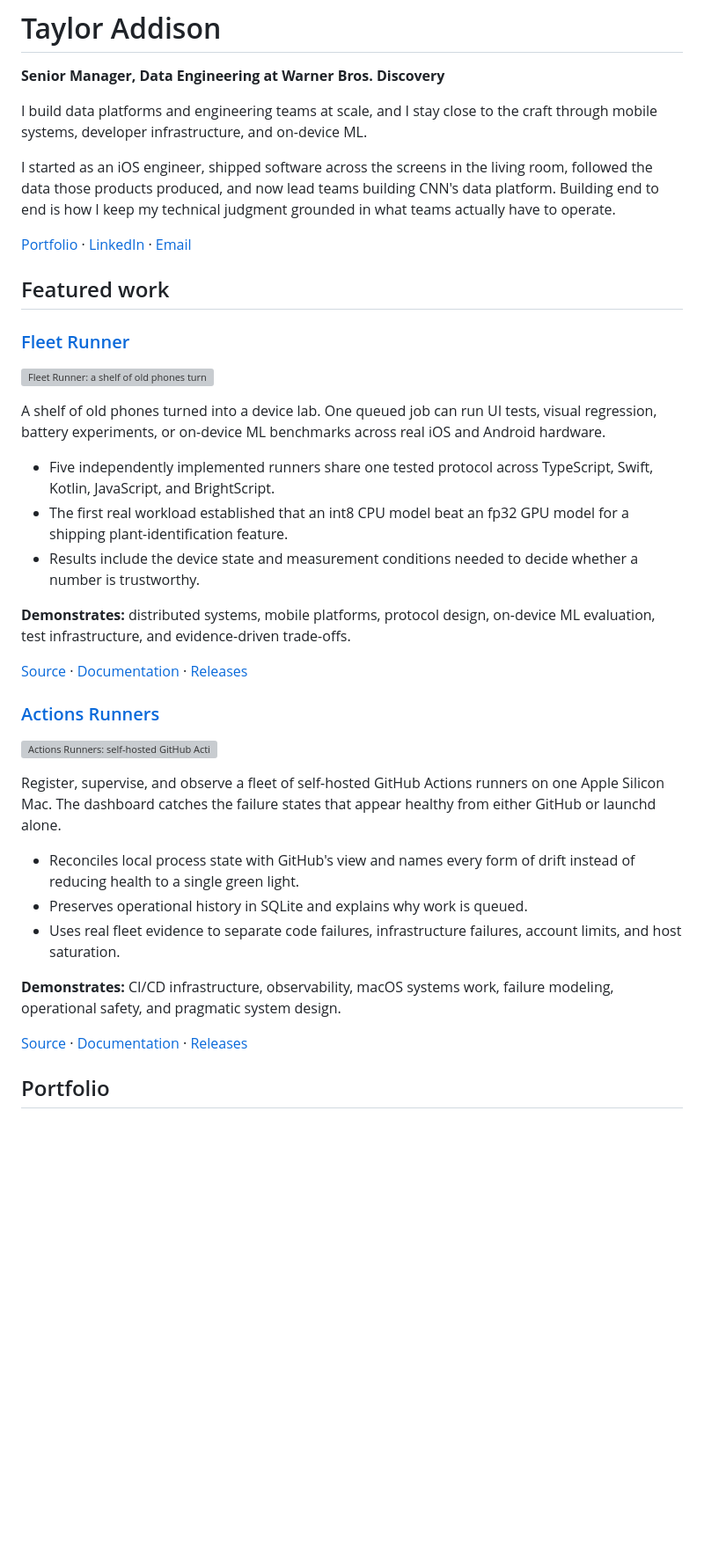
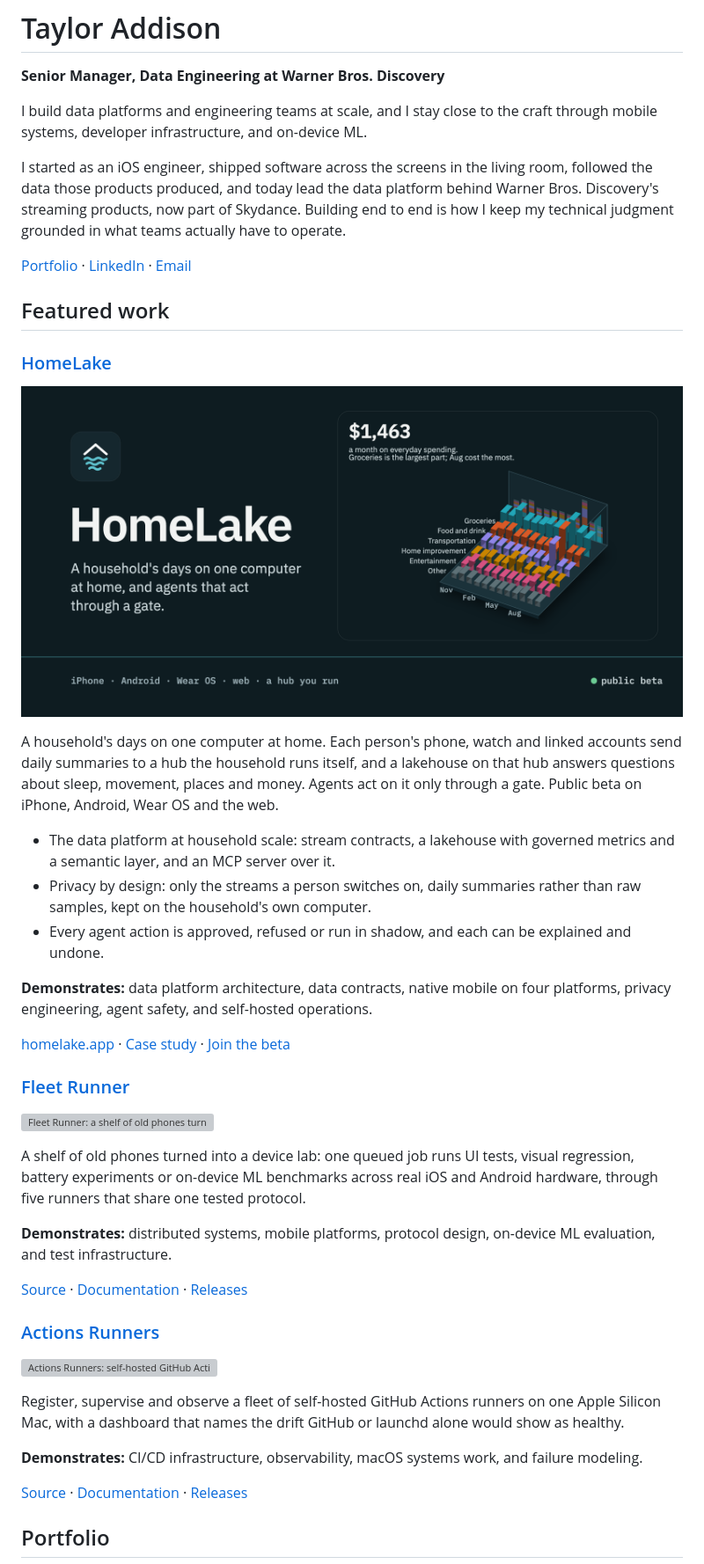
Before and after one commit to addisdev/addisdev, a Markdown page: README.md, the part around the change. Shown at 88% size. Rendered like a GitHub page; pictures changed too: docs/img/homelake-banner.png (added); blank space fills up the shorter version; grey boxes are pictures that could not be loaded.

Commit message:
Lead the profile with HomeLake
HomeLake first under Featured work with its banner (the money
Shadowbox from an invented year), Fleet Runner and Actions Runners
shortened, and the intro says the data platform behind WBD's streaming
products instead of CNN's.

Co-Authored-By: Claude Opus 5.5 <noreply@anthropic.com>

```diff
--- a/README.md
+++ b/README.md
@@ -6,9 +6,10 @@ I build data platforms and engineering teams at scale, and I stay close to the
 craft through mobile systems, developer infrastructure, and on-device ML.
 
 I started as an iOS engineer, shipped software across the screens in the living
-room, followed the data those products produced, and now lead teams building
-CNN's data platform. Building end to end is how I keep my technical judgment
-grounded in what teams actually have to operate.
+room, followed the data those products produced, and today lead the data
+platform behind Warner Bros. Discovery's streaming products, now part of
+Skydance. Building end to end is how I keep my technical judgment grounded in
+what teams actually have to operate.
 
 [Portfolio](https://tayloraddison.dev) ·
 [LinkedIn](https://www.linkedin.com/in/tayloraddison) ·
@@ -16,23 +17,40 @@ grounded in what teams actually have to operate.
 
 ## Featured work
 
+### [HomeLake](https://homelake.app)
+
+[![HomeLake: a household's days on one computer at home, and agents that act through a gate](docs/img/homelake-banner.png)](https://homelake.app)
+
+A household's days on one computer at home. Each person's phone, watch and
+linked accounts send daily summaries to a hub the household runs itself, and a
+lakehouse on that hub answers questions about sleep, movement, places and money.
+Agents act on it only through a gate. Public beta on iPhone, Android, Wear OS
+and the web.
+
+- The data platform at household scale: stream contracts, a lakehouse with
+  governed metrics and a semantic layer, and an MCP server over it.
+- Privacy by design: only the streams a person switches on, daily summaries
+  rather than raw samples, kept on the household's own computer.
+- Every agent action is approved, refused or run in shadow, and each can be
+  explained and undone.
+
+**Demonstrates:** data platform architecture, data contracts, native mobile on
+four platforms, privacy engineering, agent safety, and self-hosted operations.
+
+[homelake.app](https://homelake.app) ·
+[Case study](https://tayloraddison.dev/apps/homelake/) ·
+[Join the beta](https://homelake.app/beta)
+
 ### [Fleet Runner](https://github.com/addisdev/fleet-runner)
 
 [![Fleet Runner: a shelf of old phones turned into a device lab](https://raw.githubusercontent.com/addisdev/fleet-runner/main/docs/img/banner.png)](https://github.com/addisdev/fleet-runner)
 
-A shelf of old phones turned into a device lab. One queued job can run UI tests,
-visual regression, battery experiments, or on-device ML benchmarks across real
-iOS and Android hardware.
-
-- Five independently implemented runners share one tested protocol across
-  TypeScript, Swift, Kotlin, JavaScript, and BrightScript.
-- The first real workload established that an int8 CPU model beat an fp32 GPU
-  model for a shipping plant-identification feature.
-- Results include the device state and measurement conditions needed to decide
-  whether a number is trustworthy.
+A shelf of old phones turned into a device lab: one queued job runs UI tests,
+visual regression, battery experiments or on-device ML benchmarks across real
+iOS and Android hardware, through five runners that share one tested protocol.
 
 **Demonstrates:** distributed systems, mobile platforms, protocol design,
-on-device ML evaluation, test infrastructure, and evidence-driven trade-offs.
+on-device ML evaluation, and test infrastructure.
 
 [Source](https://github.com/addisdev/fleet-runner) ·
 [Documentation](https://addisdev.github.io/fleet-runner/) ·
@@ -42,18 +60,12 @@ on-device ML evaluation, test infrastructure, and evidence-driven trade-offs.
 
 [![Actions Runners: self-hosted GitHub Actions runners on one Mac](https://raw.githubusercontent.com/addisdev/actions-runners/main/docs/img/banner.png)](https://github.com/addisdev/actions-runners)
 
-Register, supervise, and observe a fleet of self-hosted GitHub Actions runners
-on one Apple Silicon Mac. The dashboard catches the failure states that appear
-healthy from either GitHub or launchd alone.
+Register, supervise and observe a fleet of self-hosted GitHub Actions runners
+on one Apple Silicon Mac, with a dashboard that names the drift GitHub or
+launchd alone would show as healthy.
 
-- Reconciles local process state with GitHub's view and names every form of
-  drift instead of reducing health to a single green light.
-- Preserves operational history in SQLite and explains why work is queued.
-- Uses real fleet evidence to separate code failures, infrastructure failures,
-  account limits, and host saturation.
-
-**Demonstrates:** CI/CD infrastructure, observability, macOS systems work,
-failure modeling, operational safety, and pragmatic system design.
+**Demonstrates:** CI/CD infrastructure, observability, macOS systems work, and
+failure modeling.
 
 [Source](https://github.com/addisdev/actions-runners) ·
 [Documentation](https://addisdev.github.io/actions-runners/) ·
```
